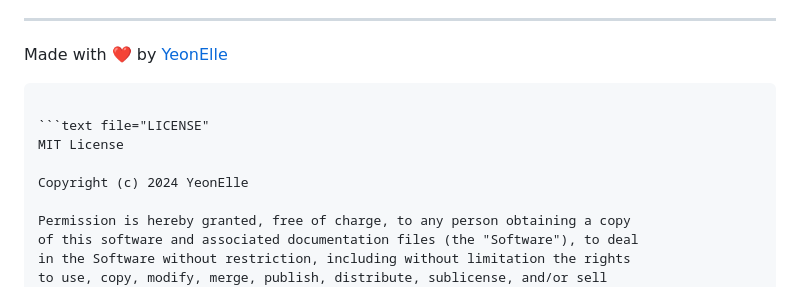
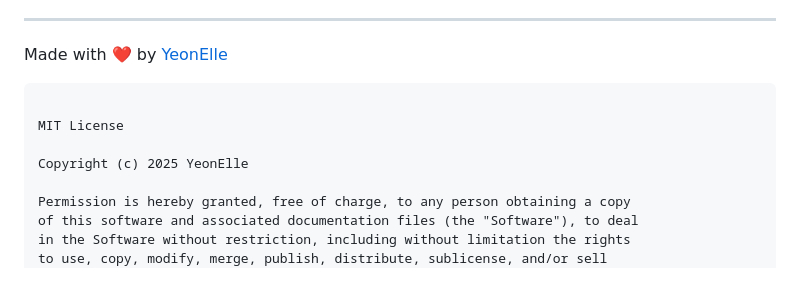
Before and after one commit to SoNekoYo/Yeon-APIs-Main, a Markdown page: README.md, the part around the change. Rendered like a GitHub page.

````diff
--- a/README.md
+++ b/README.md
@@ -216,10 +216,9 @@ For support, email support@yeonui.com or join our Discord server.
 Made with ❤️ by [YeonElle](https://github.com/YeonElle)
 ```
 
-```text file="LICENSE"
 MIT License
 
-Copyright (c) 2024 YeonElle
+Copyright (c) 2025 YeonElle
 
 Permission is hereby granted, free of charge, to any person obtaining a copy
 of this software and associated documentation files (the "Software"), to deal
````
